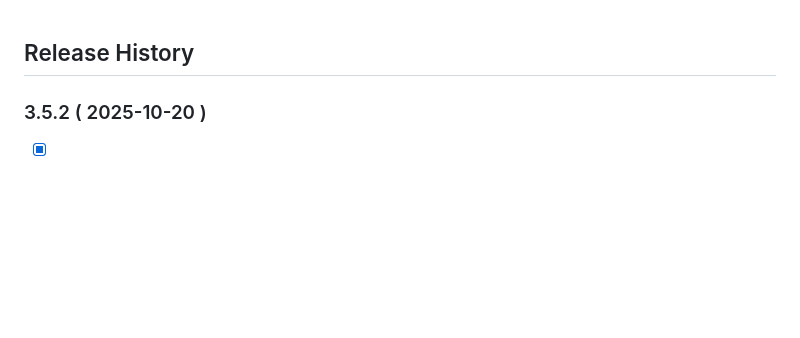
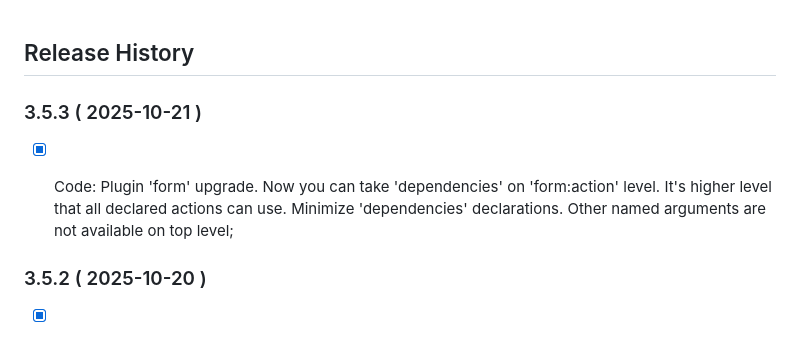
Before and after one commit to PeterNaydenov/shortcuts, a Markdown page: Changelog.md, the part around the change. Drawn GitHub-style; blank space fills up the shorter version.

```diff
--- a/Changelog.md
+++ b/Changelog.md
@@ -1,4 +1,9 @@
 ## Release History
+
+
+
+### 3.5.3 ( 2025-10-21 )
+- [x] Code: Plugin 'form' upgrade. Now you can take 'dependencies' on 'form:action' level. It's higher level that all declared actions can use. Minimize 'dependencies' declarations. Other named arguments are not available on top level;
 
 
 
```
